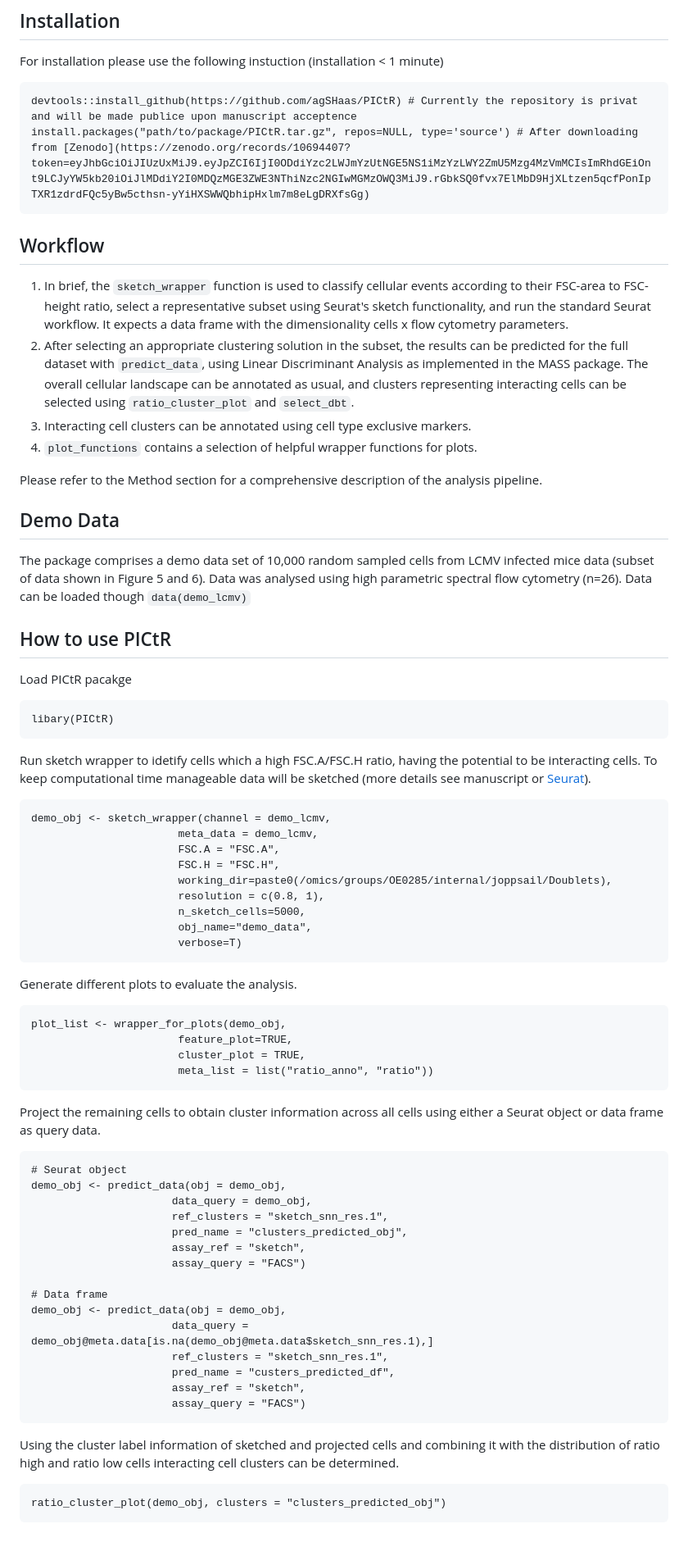
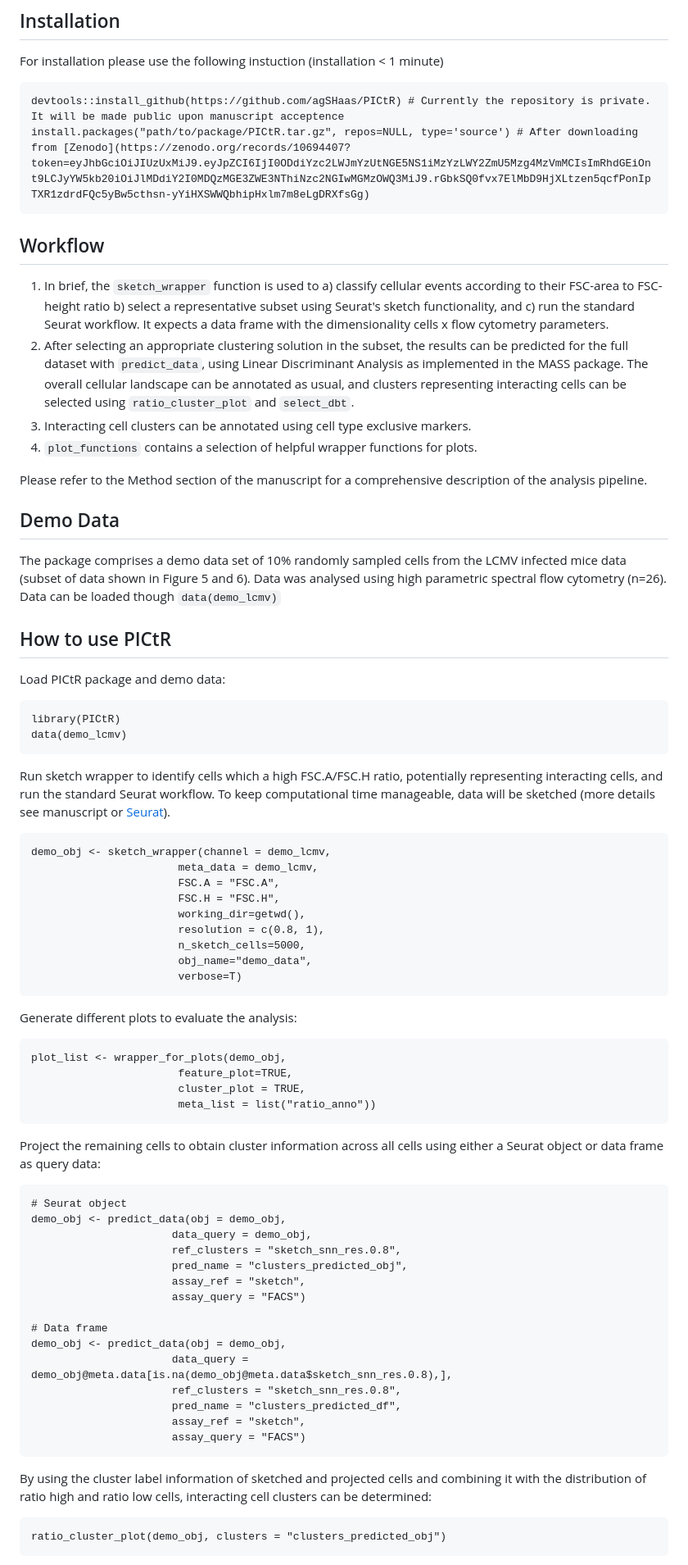
Before and after one commit to agSHaas/PICtR, a Markdown page: README.md, the part around one of its changes. Shown at 82% size. Rendered like a GitHub page; blank space fills up the shorter version.

````diff
--- a/README.md
+++ b/README.md
@@ -5,71 +5,76 @@ This is the computational workflow to analyse physically interacting cells (PICs
 ## Installation
 For installation please use the following instuction (installation < 1 minute)
 ```
-devtools::install_github(https://github.com/agSHaas/PICtR) # Currently the repository is privat and will be made publice upon manuscript acceptence
+devtools::install_github(https://github.com/agSHaas/PICtR) # Currently the repository is private. It will be made public upon manuscript acceptence
 install.packages("path/to/package/PICtR.tar.gz", repos=NULL, type='source') # After downloading from [Zenodo](https://zenodo.org/records/10694407?token=eyJhbGciOiJIUzUxMiJ9.eyJpZCI6IjI0ODdiYzc2LWJmYzUtNGE5NS1iMzYzLWY2ZmU5Mzg4MzVmMCIsImRhdGEiOnt9LCJyYW5kb20iOiJlMDdiY2I0MDQzMGE3ZWE3NThiNzc2NGIwMGMzOWQ3MiJ9.rGbkSQ0fvx7ElMbD9HjXLtzen5qcfPonIpTXR1zdrdFQc5yBw5cthsn-yYiHXSWWQbhipHxlm7m8eLgDRXfsGg)
 ```
 
 ## Workflow
 
-1. In brief, the `sketch_wrapper` function is used to classify cellular events according to their FSC-area to FSC-height ratio, select a representative subset using Seurat's sketch functionality, and run the standard Seurat workflow. It expects a data frame with the dimensionality cells x flow cytometry parameters.
+1. In brief, the `sketch_wrapper` function is used to
+   a) classify cellular events according to their FSC-area to FSC-height ratio
+   b) select a representative subset using Seurat's sketch functionality, and
+   c) run the standard Seurat workflow.
+   It expects a data frame with the dimensionality cells x flow cytometry parameters.
 2. After selecting an appropriate clustering solution in the subset, the results can be predicted for the full dataset with `predict_data`, using Linear Discriminant Analysis as implemented in the MASS package. The overall cellular landscape can be annotated as usual, and clusters representing interacting cells can be selected using `ratio_cluster_plot` and `select_dbt`.
 3. Interacting cell clusters can be annotated using cell type exclusive markers.
 4. `plot_functions` contains a selection of helpful wrapper functions for plots.
 
-Please refer to the Method section for a comprehensive description of the analysis pipeline.
+Please refer to the Method section of the manuscript for a comprehensive description of the analysis pipeline.
 
 ## Demo Data
 
-The package comprises a demo data set of 10,000 random sampled cells from LCMV infected mice data (subset of data shown in Figure 5 and 6). Data was analysed using high parametric spectral flow cytometry (n=26). Data can be loaded though `data(demo_lcmv)`
+The package comprises a demo data set of 10% randomly sampled cells from the LCMV infected mice data (subset of data shown in Figure 5 and 6). Data was analysed using high parametric spectral flow cytometry (n=26). Data can be loaded though `data(demo_lcmv)`
 
 ## How to use PICtR
 
-Load PICtR pacakge
+Load PICtR package and demo data:
 ```
-libary(PICtR)
+library(PICtR)
+data(demo_lcmv)
 ```
 
-Run sketch wrapper to idetify cells which a high FSC.A/FSC.H ratio, having the potential to be interacting cells. To keep computational time manageable data will be sketched (more details see manuscript or [Seurat](https://satijalab.org/seurat/articles/seurat5_sketch_analysis)).
+Run sketch wrapper to identify cells which a high FSC.A/FSC.H ratio, potentially representing interacting cells, and run the standard Seurat workflow. To keep computational time manageable, data will be sketched (more details see manuscript or [Seurat](https://satijalab.org/seurat/articles/seurat5_sketch_analysis)).
 ```
 demo_obj <- sketch_wrapper(channel = demo_lcmv,
                        meta_data = demo_lcmv,
                        FSC.A = "FSC.A",
                        FSC.H = "FSC.H",
-                       working_dir=paste0(/omics/groups/OE0285/internal/joppsail/Doublets),
+                       working_dir=getwd(),
                        resolution = c(0.8, 1),
                        n_sketch_cells=5000,
                        obj_name="demo_data",
                        verbose=T)
 ```
 
-Generate different plots to evaluate the analysis.
+Generate different plots to evaluate the analysis:
 ```
 plot_list <- wrapper_for_plots(demo_obj,
                        feature_plot=TRUE,
                        cluster_plot = TRUE,
-                       meta_list = list("ratio_anno", "ratio"))
+                       meta_list = list("ratio_anno"))
 ```
 
-Project the remaining cells to obtain cluster information across all cells using either a Seurat object or data frame as query data.
+Project the remaining cells to obtain cluster information across all cells using either a Seurat object or data frame as query data:
 ```
 # Seurat object
 demo_obj <- predict_data(obj = demo_obj,
                       data_query = demo_obj,
-                      ref_clusters = "sketch_snn_res.1",
+                      ref_clusters = "sketch_snn_res.0.8",
                       pred_name = "clusters_predicted_obj",
                       assay_ref = "sketch",
                       assay_query = "FACS")
 
 # Data frame
 demo_obj <- predict_data(obj = demo_obj,
-                      data_query = demo_obj@meta.data[is.na(demo_obj@meta.data$sketch_snn_res.1),]
-                      ref_clusters = "sketch_snn_res.1",
-                      pred_name = "custers_predicted_df",
+                      data_query = demo_obj@meta.data[is.na(demo_obj@meta.data$sketch_snn_res.0.8),],
+                      ref_clusters = "sketch_snn_res.0.8",
+                      pred_name = "clusters_predicted_df",
                       assay_ref = "sketch",
                       assay_query = "FACS")
 ```
 
-Using the cluster label information of sketched and projected cells and combining it with the distribution of ratio high and ratio low cells interacting cell clusters can be determined.
+By using the cluster label information of sketched and projected cells and combining it with the distribution of ratio high and ratio low cells, interacting cell clusters can be determined:
 
 ```
 ratio_cluster_plot(demo_obj, clusters = "clusters_predicted_obj")
````
Also changed, not shown: other parts of README.md (+5 -4 lines).
